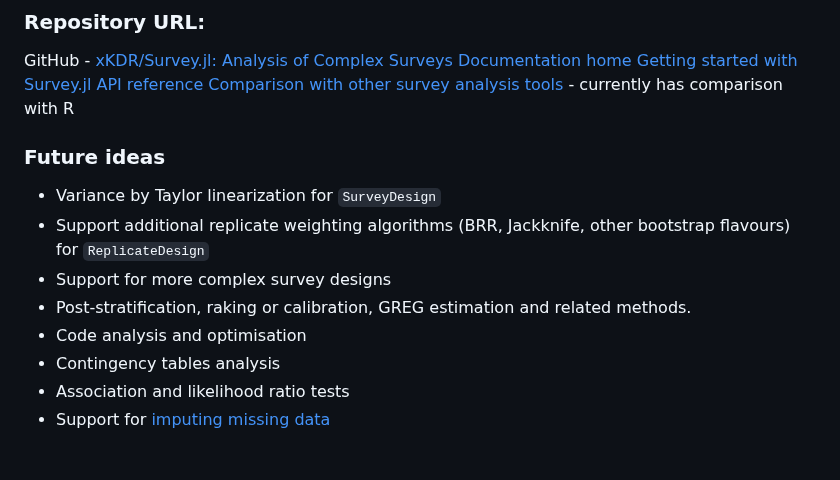
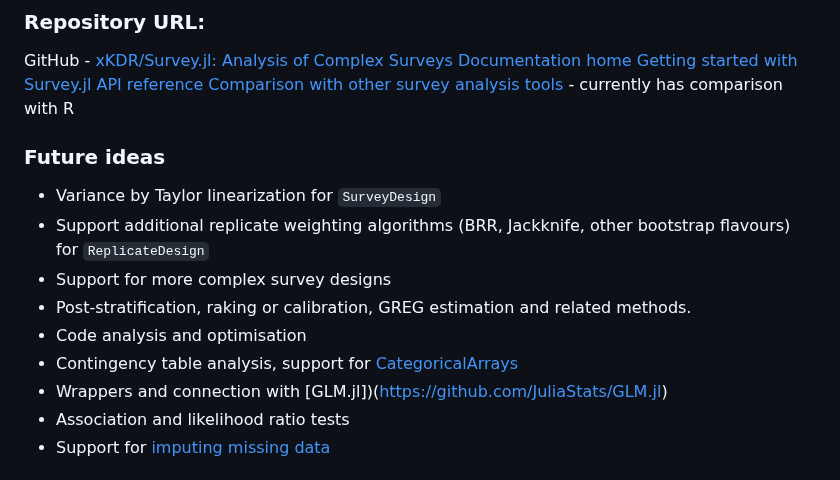
Before and after one commit to xKDR/Survey.jl, a Markdown page: docs/src/discourse.md, the part around the change. Rendered like a GitHub page.

Commit message:
add glm, categorical arrays

```diff
--- a/docs/src/discourse.md
+++ b/docs/src/discourse.md
@@ -23,14 +23,14 @@ GitHub - [xKDR/Survey.jl: Analysis of Complex Surveys](https://github.com/xKDR/S
 [API reference](https://xkdr.github.io/Survey.jl/dev/api/)
 [Comparison with other survey analysis tools](https://xkdr.github.io/Survey.jl/dev/man/comparisons/) - currently has comparison with R
 
-
 ### Future ideas
 - Variance by Taylor linearization for `SurveyDesign`
 - Support additional replicate weighting algorithms (BRR, Jackknife, other bootstrap flavours) for `ReplicateDesign`
 - Support for more complex survey designs
 - Post-stratification, raking or calibration, GREG estimation and related methods.
 - Code analysis and optimisation
-- Contingency tables analysis
+- Contingency table analysis, support for [CategoricalArrays](https://github.com/JuliaData/CategoricalArrays.jl)
+- Wrappers and connection with [GLM.jl])(https://github.com/JuliaStats/GLM.jl)
 - Association and likelihood ratio tests
 - Support for [imputing missing data](https://stat.ethz.ch/CRAN/web/packages/mitools/index.html)
 
```
